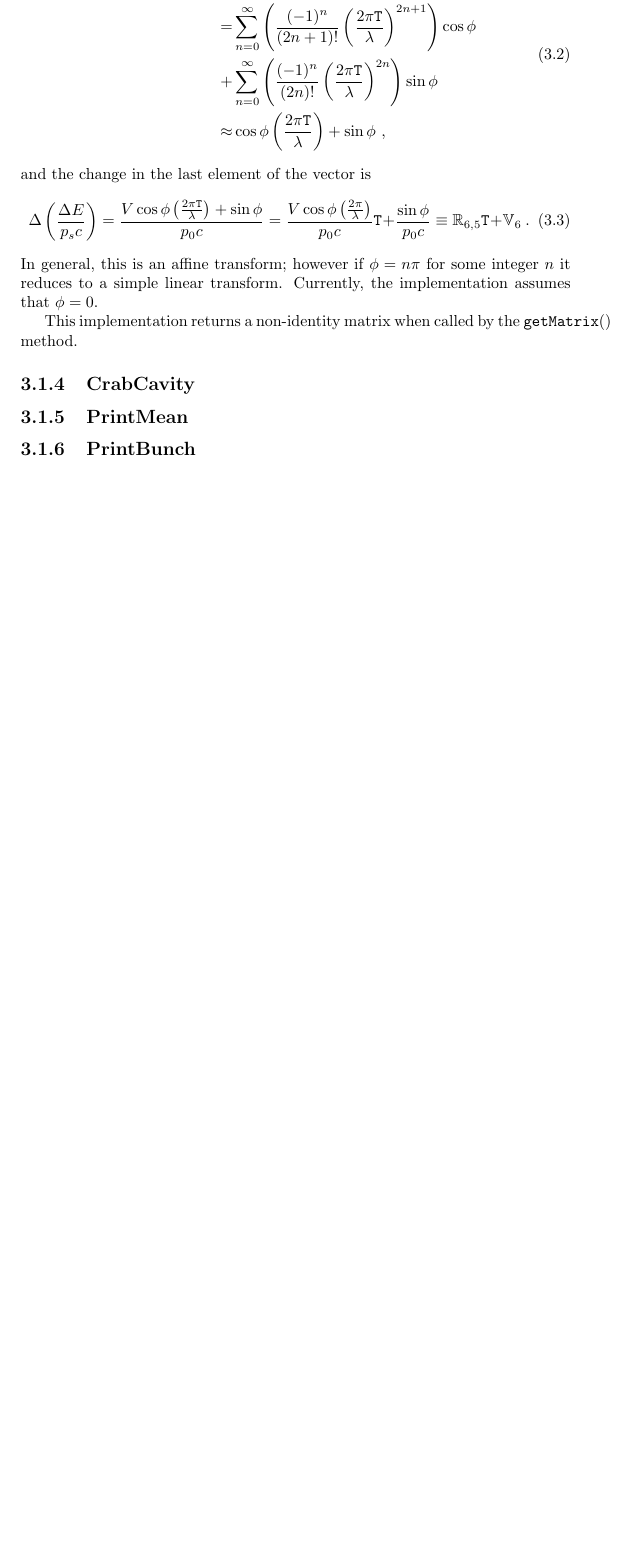
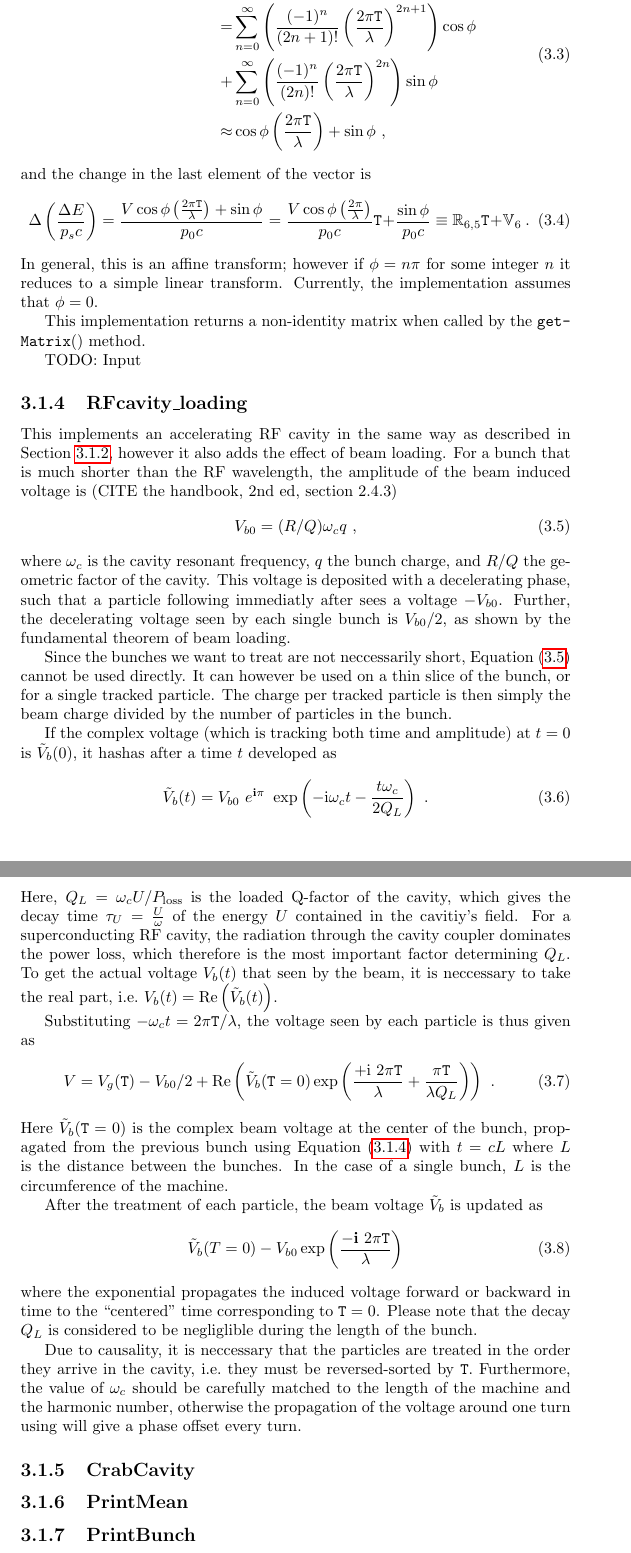
Before and after one commit to kyrsjo/BLtrack, a LaTeX document (Doc/BLtrack.tex): part of page 7 of 9 before the commit and two parts of pages 7 and 8 of 11 after it, the two joined at a grey line, cut so that both start at the same text, the shorter picture padded with empty space. Compiled offline with pdfLaTeX.

Commit message:
Writing about RFCavity_loading.

```diff
--- a/Doc/BLtrack.tex
+++ b/Doc/BLtrack.tex
@@ -134,10 +138,51 @@ and the change in the last element of the vector is
 \end{equation}
 In general, this is an affine transform; however if $\phi = n\pi$ for some integer $n$ it reduces to a simple linear transform. Currently, the implementation assumes that $\phi = 0$.
 
-This implementation returns a non-identity matrix when called by the \texttt{getMatrix}() method.
+This implementation returns a non-identity matrix when called by the \texttt{get\-Matrix}() method.
 
+TODO: Input
 
+\subsection{RFcavity\_loading}
 
+This implements an accelerating RF cavity in the same way as described in Section~\ref{sec:elements:RFcavity}, however it also adds the effect of beam loading.
+For a bunch that is much shorter than the RF wavelength, the amplitude of the beam induced voltage is (CITE the handbook, 2nd ed, section 2.4.3)
+\begin{equation}
+  V_{b0} = (R/Q) \omega_c q~,
+  \label{eq:elements:RFcavityLoading:Vb0}
+\end{equation}
+where $\omega_c$ is the cavity resonant frequency, $q$ the bunch charge, and $R/Q$ the geometric factor of the cavity.
+This voltage is deposited with a decelerating phase, such that a particle following immediatly after sees a voltage $-V_{b0}$.
+Further, the decelerating voltage seen by each single bunch is $V_{b0}/2$, as shown by the fundamental theorem of beam loading.
+
+Since the bunches we want to treat are not neccessarily short, Equation~\eqref{eq:elements:RFcavityLoading:Vb0} cannot be used directly.
+It can however be used on a thin slice of the bunch, or for a single tracked particle.
+The charge per tracked particle is then simply the beam charge divided by the number of particles in the bunch.
+
+If the complex voltage (which is tracking both time and amplitude) at $t=0$ is $\tilde V_b(0)$, it hashas after a time $t$ developed as
+\begin{equation}
+  \tilde V_b(t) =  V_{b0} ~ e^{\mathbf{i}\pi} ~ \exp\left(-\mathrm{i}\omega_ct - \frac{t \omega_c}{2Q_L} \right)~.
+  \label{eq:elements:RFcavityLoading:VbProp}
+\end{equation}
+Here, $Q_L = \omega_c U / P_\mathrm{loss}$ is the loaded Q-factor of the cavity, which gives the decay time $\tau_U = \frac{U}{\omega}$ of the energy $U$ contained in the cavitiy's field.
+For a superconducting RF cavity, the radiation through the cavity coupler dominates the power loss, which therefore is the most important factor determining $Q_L$.
+To get the actual voltage $V_b(t)$ that seen by the beam, it is neccessary to take the real part, i.e.\ $V_b(t) = \mathrm{Re}\left(\tilde V_b(t) \right)$.
+
+Substituting $-\omega_c t = 2\pi \mathtt{T} / \lambda$, the voltage seen by each particle is thus given as
+\begin{equation}
+  V = V_g(\mathtt{T}) - V_{b0}/2 + \mathrm{Re}\left( \tilde V_b(\mathtt{T}=0) \exp\left(\frac{+\mathrm{i}~2\pi \mathtt{T}}{\lambda} + \frac{\pi \mathtt{T}}{\lambda Q_L} \right) \right)~.
+\end{equation}
+Here $\tilde V_b(\mathtt{T}=0)$ is the complex beam voltage at the center of the bunch, propagated from the previous bunch using Equation~\eqref{eq:elements:RFcavityLoading:VbProp} with $t=cL$ where $L$ is the distance between the bunches.
+In the case of a single bunch, $L$ is the circumference of the machine.
+
+After the treatment of each particle, the beam voltage $\tilde V_b$ is updated as
+\begin{equation}
+  \tilde V_b(T=0) - V_{b0} \exp \left( \frac{- \mathbf{i} ~ 2\pi \mathtt{T}}{\lambda}  \right)
+\end{equation}
+where the exponential propagates the induced voltage forward or backward in time to the ``centered'' time corresponding to $\mathtt{T}=0$.
+Please note that the decay $Q_L$ is considered to be negliglible during the length of the bunch.
+
+Due to causality, it is neccessary that the particles are treated in the order they arrive in the cavity, i.e.\ they must be reversed-sorted by \texttt{T}.
+Furthermore, the value of $\omega_c$ should be carefully matched to the length of the machine and the harmonic number, otherwise the propagation of the voltage around one turn using \label{eq:elements:RFcavityLoading:VbProp} will give a phase offset every turn.
 
 \subsection{CrabCavity}
 \subsection{PrintMean}
```
Also changed, not shown: Doc/BLtrack.tex (18 more changed lines).
